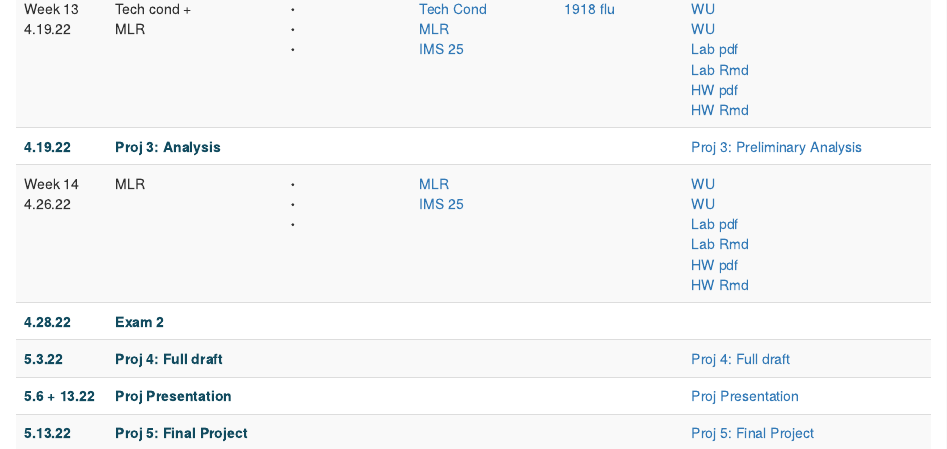
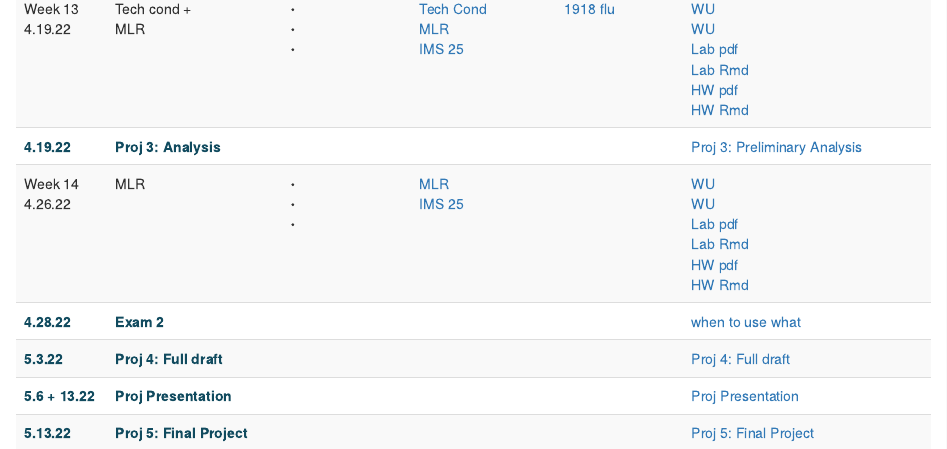
Before and after one commit to hardin47/m58-intro-stats, an R Markdown document (index.Rmd): the page in a window 1100 px wide, from 2530 px down. Rendered offline with R 4.5, knitr and Pandoc, with nearby package versions; drawn as R Markdown's standard HTML page in place of the format the file asks for.

Commit message:
when to use what

```diff
--- a/index.Rmd
+++ b/index.Rmd
@@ -133,7 +133,7 @@ schedule <- tribble(
 '<font color = "#114B5F"><b>4.28.22</b></font>', '<font color = "#114B5F"><b>Exam 2</b></font>',"",
   '',
   '',
-  '',
+  '<a href="https://m58-intro-stats.netlify.app/slides/param_est.pdf" target = "_blank"><i class="fas fa-pencil-alt"></i> when to use what</a>',
 
 '<font color = "#114B5F"><b>5.3.22</b></font>', '<font color = "#114B5F"><b>Proj 4: Full draft</b></font>',"",
   '','',
```
Also changed, not shown: slides/param_est.pdf (added), 3 other files.
